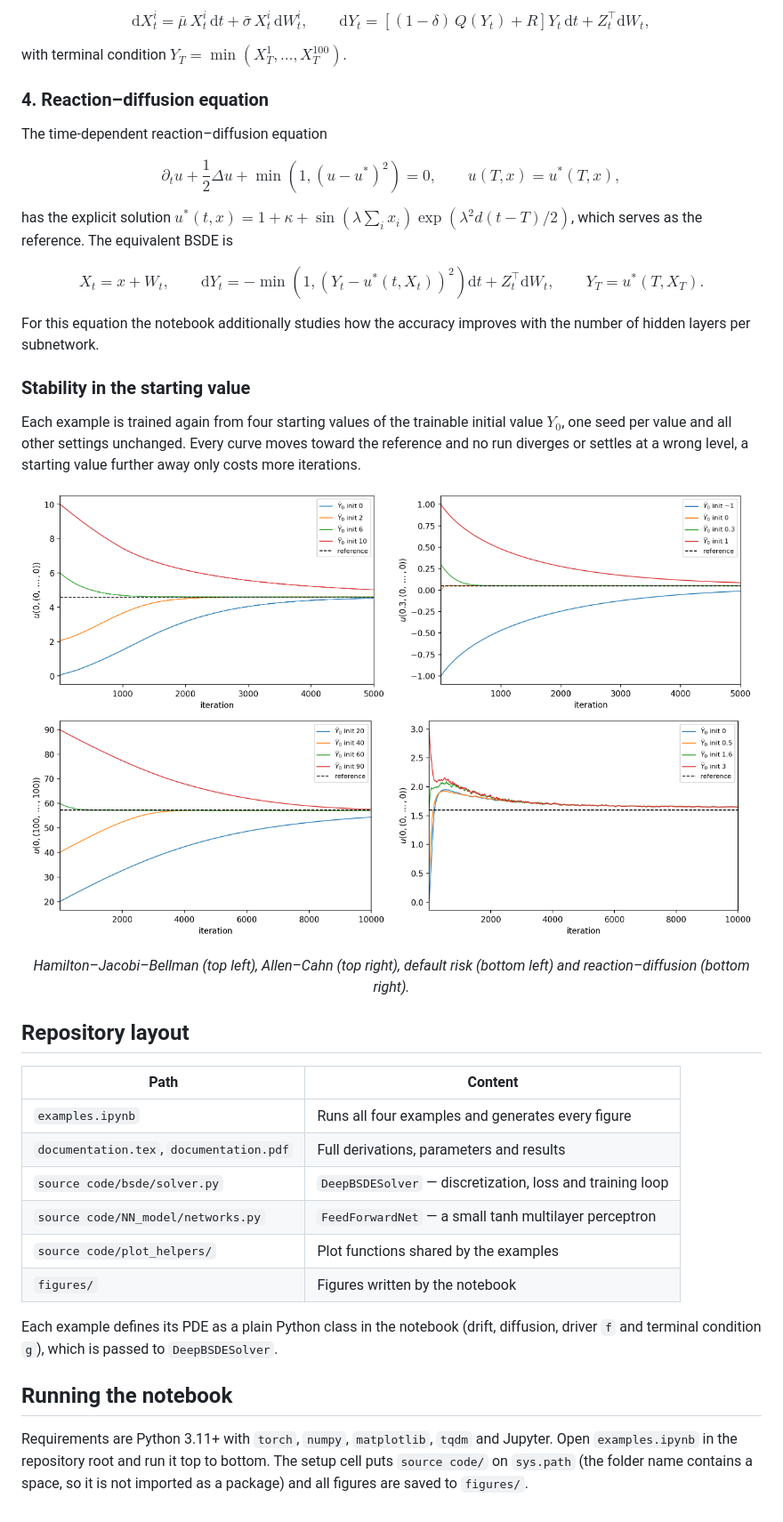
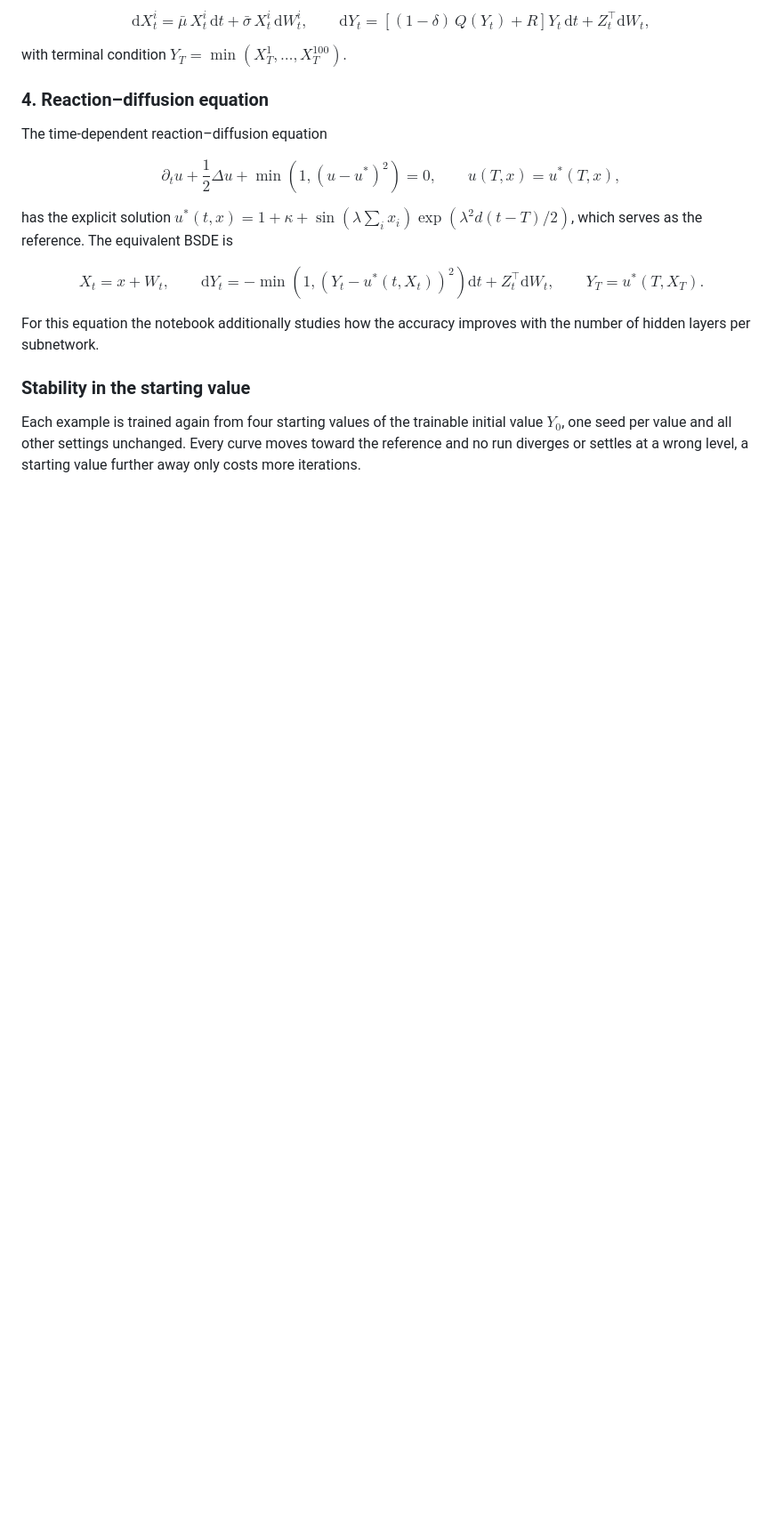
Before and after one commit to patrickstreeb/deep-bsde-solver-examples, a Markdown page: README.md, the part around one of its changes. Shown at 89% size. GitHub-like rendering; blank space fills up the shorter version.

Commit message:
Group all figures under the results table, drop layout and run sections

```diff
--- a/README.md
+++ b/README.md
@@ -89,34 +103,3 @@ Each example is trained again from four starting values of the trainable
 initial value $Y_0$, one seed per value and all other settings unchanged. Every
 curve moves toward the reference and no run diverges or settles at a wrong
 level, a starting value further away only costs more iterations.
-
-<p align="center">
-<img src="figures/deep_bsde_pnas_hjb_init_stability.png" width="49%"> <img src="figures/deep_bsde_pnas_allencahn_init_stability.png" width="49%"><br>
-<img src="figures/deep_bsde_pnas_default_risk_init_stability.png" width="49%"> <img src="figures/deep_bsde_pnas_reaction_diffusion_init_stability.png" width="49%">
-</p>
-
-<p align="center"><em>Hamilton–Jacobi–Bellman (top left), Allen–Cahn (top right),
-default risk (bottom left) and reaction–diffusion (bottom right).</em></p>
-
-## Repository layout
-
-| Path | Content |
-| --- | --- |
-| `examples.ipynb` | Runs all four examples and generates every figure |
-| `documentation.tex`, `documentation.pdf` | Full derivations, parameters and results |
-| `source code/bsde/solver.py` | `DeepBSDESolver` — discretization, loss and training loop |
-| `source code/NN_model/networks.py` | `FeedForwardNet` — a small tanh multilayer perceptron |
-| `source code/plot_helpers/` | Plot functions shared by the examples |
-| `figures/` | Figures written by the notebook |
-
-Each example defines its PDE as a plain Python class in the notebook (drift,
-diffusion, driver `f` and terminal condition `g`), which is passed to
-`DeepBSDESolver`.
-
-## Running the notebook
-
-Requirements are Python 3.11+ with `torch`, `numpy`, `matplotlib`, `tqdm` and
-Jupyter. Open `examples.ipynb` in the repository root and run it top to bottom.
-The setup cell puts `source code/` on `sys.path` (the folder name contains a
-space, so it is not imported as a package) and all figures are saved to
-`figures/`.
```
Also changed, not shown: other parts of README.md (+18 -4 lines).
